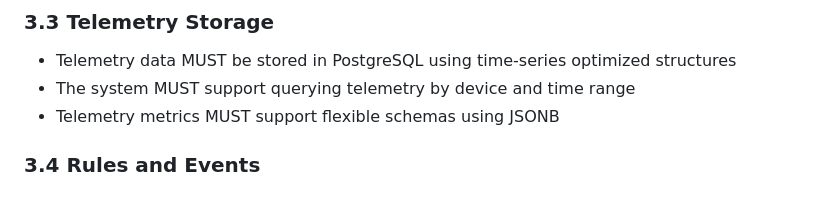
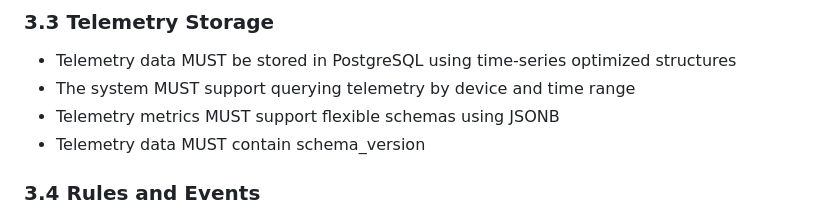
Before and after one commit to Project-Stage-Academy/IoT-Hub-alpha, a Markdown page: docs/requirements.md, the part around the change. Rendered like a GitHub page.

```diff
--- a/docs/requirements.md
+++ b/docs/requirements.md
@@ -53,6 +53,7 @@ The system supports the following user roles:
 - Telemetry data MUST be stored in PostgreSQL using time-series optimized structures
 - The system MUST support querying telemetry by device and time range
 - Telemetry metrics MUST support flexible schemas using JSONB
+- Telemetry data MUST contain schema_version
 
 ### 3.4 Rules and Events
 - The system MUST support defining rules based on telemetry metrics
```
